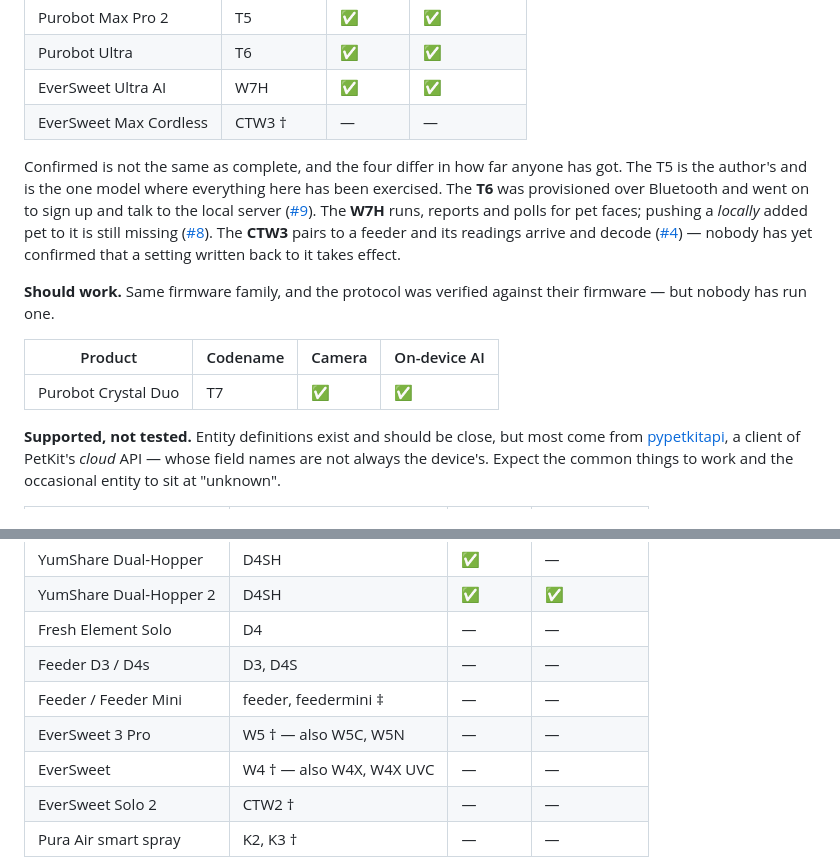
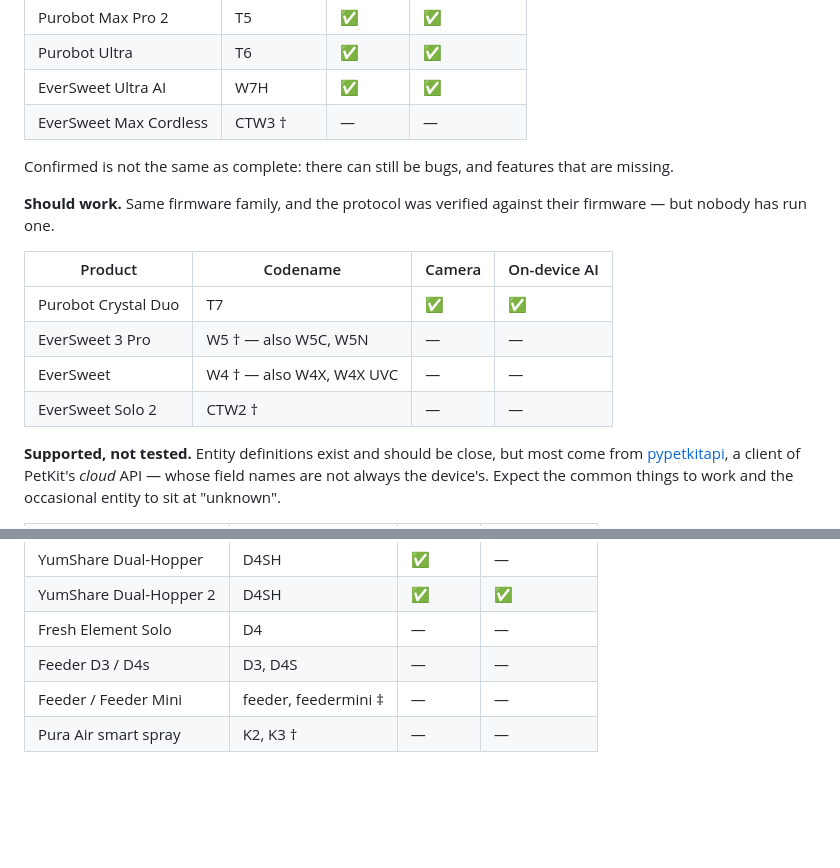
Before and after one commit to IPlayForHer/petkit-local, a Markdown page: README.md, 2 parts joined by grey strips. Drawn GitHub-style; blank space fills up the shorter version.

Commit message:
README: the fountains move up, and the caveat gets shorter
W5, W4 and CTW2 sit with the T7 now rather than among the untested: they reach
us the same way as the CTW3, which is confirmed on hardware.

The paragraph under the confirmed table was a per-model essay when one line
does the work.

Co-Authored-By: Claude Opus 5 <noreply@anthropic.com>
Claude-Session: https://claude.ai/code/session_01766eNnCJYzY5BoQ5XRqoRw

```diff
--- a/README.md
+++ b/README.md
@@ -80,13 +80,7 @@ other model below is inference until the same is true of it.
 | EverSweet Ultra AI | W7H | ✅ | ✅ |
 | EverSweet Max Cordless | CTW3 † | — | — |
 
-Confirmed is not the same as complete, and the four differ in how far anyone has got. The T5 is the
-author's and is the one model where everything here has been exercised. The **T6** was provisioned
-over Bluetooth and went on to sign up and talk to the local server ([#9](https://github.com/alex-so-3/petkit-local/issues/9)).
-The **W7H** runs, reports and polls for pet faces; pushing a *locally* added pet to it is still
-missing ([#8](https://github.com/alex-so-3/petkit-local/issues/8)). The **CTW3** pairs to a feeder
-and its readings arrive and decode ([#4](https://github.com/alex-so-3/petkit-local/issues/4)) —
-nobody has yet confirmed that a setting written back to it takes effect.
+Confirmed is not the same as complete: there can still be bugs, and features that are missing.
 
 **Should work.** Same firmware family, and the protocol was verified against their firmware — but
 nobody has run one.
@@ -94,6 +88,9 @@ nobody has run one.
 | Product | Codename | Camera | On-device AI |
 |---|---|---|---|
 | Purobot Crystal Duo | T7 | ✅ | ✅ |
+| EverSweet 3 Pro | W5 † — also W5C, W5N | — | — |
+| EverSweet | W4 † — also W4X, W4X UVC | — | — |
+| EverSweet Solo 2 | CTW2 † | — | — |
 
 **Supported, not tested.** Entity definitions exist and should be close, but most come from
 [pypetkitapi](https://github.com/Jezza34000/py-petkit-api), a client of PetKit's *cloud* API — whose
@@ -111,9 +108,6 @@ to sit at "unknown".
 | Fresh Element Solo | D4 | — | — |
 | Feeder D3 / D4s | D3, D4S | — | — |
 | Feeder / Feeder Mini | feeder, feedermini ‡ | — | — |
-| EverSweet 3 Pro | W5 † — also W5C, W5N | — | — |
-| EverSweet | W4 † — also W4X, W4X UVC | — | — |
-| EverSweet Solo 2 | CTW2 † | — | — |
 | Pura Air smart spray | K2, K3 † | — | — |
 
 **† No Wi-Fi — Bluetooth only.** A mains-powered litter box or feeder relays for them, so no parent
```
